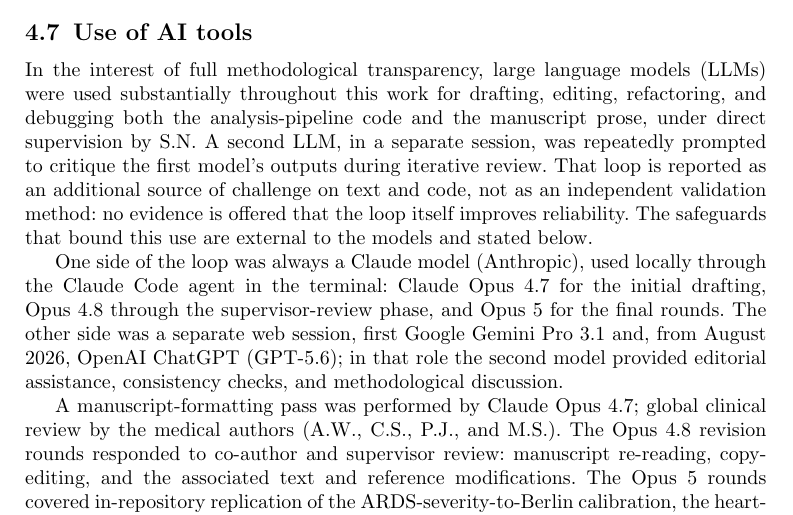
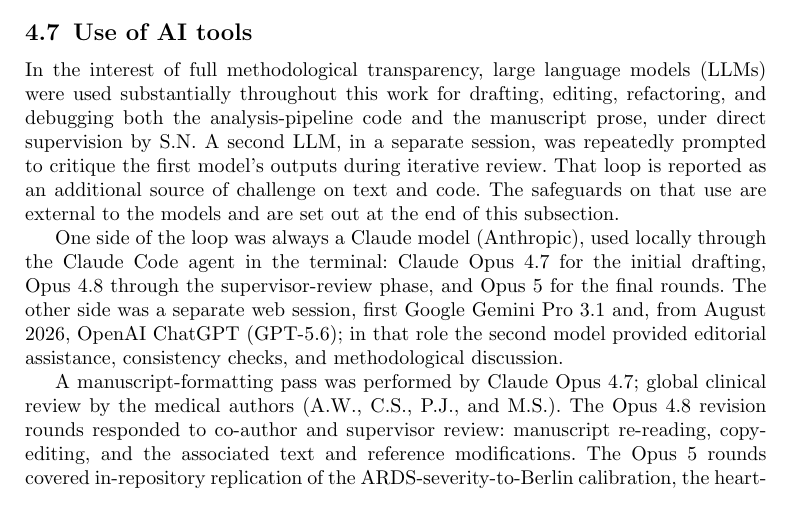
Before and after one commit to sadc-lab/pulse_reliability_atlas, a LaTeX paper (preprint_npj/paper.tex): part of page 32 of 37, cut so that both start at the same text. Compiled offline with pdfLaTeX.

Commit message:
[REVIEW 4.7] Carry the AI-loop disclaimer positively instead of as an explicit denial
The sentence "not as an independent validation method: no evidence is offered
that the loop itself improves reliability" was removed, and the sentence after it
reworded.

The guard it provided is not lost. What prevents the paragraph from claiming the
cross-model loop is a quality-control method is the verb and the noun -- "is
reported as" and "an additional source of challenge" describe the practice
without asserting any effect on reliability. The clause was belt-and-braces on
top of that, and it read as a confession in a Methods section. The original
overclaim this replaced ("reducing the risk of hallucinated or unsupported
content by verifying claims against the audit ledger and the source code") does
not return.

The exclusion now travels on the following sentence instead: safeguards that are
"external to the models" logically exclude a loop that runs inside them, and the
statement is positive rather than self-critical.

Also fixes a vague pointer. "stated below" became "set out at the end of this
subsection", whose target was checked: paragraph 4 of this subsection is the last
one before the closing sections, and it is where the preregistration lock, the
per-change review by S.N. and the ledger traceability are stated. Those
safeguards are pointed at, not restated, so the paragraph does not duplicate
them.

Section 4.7 is now 365 words, from 402 before this review round.

Noted but not changed, since the approved wording was explicit: "The safeguards
on that use" has its intended antecedent two sentences back (the use of LLMs),
while the nearest noun is "That loop". A demonstrative "this" would point at the
paragraph's subject rather than at the preceding sentence.

Gate: python scripts/audit_claims.py --check-paper-sync --check-monograph
exits 0, 0 FAIL.

```diff
--- a/preprint_npj/paper.tex
+++ b/preprint_npj/paper.tex
@@ -455,7 +455,7 @@ The full sampler, sweep driver, four-flag classifier, statistical-analysis pipel
 
 \subsection{Use of AI tools}\label{sec:methods-ai}
 
-\noindent In the interest of full methodological transparency, large language models (LLMs) were used substantially throughout this work for drafting, editing, refactoring, and debugging both the analysis-pipeline code and the manuscript prose, under direct supervision by S.N. A second LLM, in a separate session, was repeatedly prompted to critique the first model's outputs during iterative review. That loop is reported as an additional source of challenge on text and code, not as an independent validation method: no evidence is offered that the loop itself improves reliability. The safeguards that bound this use are external to the models and stated below.
+\noindent In the interest of full methodological transparency, large language models (LLMs) were used substantially throughout this work for drafting, editing, refactoring, and debugging both the analysis-pipeline code and the manuscript prose, under direct supervision by S.N. A second LLM, in a separate session, was repeatedly prompted to critique the first model's outputs during iterative review. That loop is reported as an additional source of challenge on text and code. The safeguards on that use are external to the models and are set out at the end of this subsection.
 
 One side of the loop was always a Claude model (Anthropic), used locally through the Claude Code agent in the terminal: Claude Opus 4.7 for the initial drafting, Opus 4.8 through the supervisor-review phase, and Opus 5 for the final rounds. The other side was a separate web session, first Google Gemini Pro 3.1 and, from August 2026, OpenAI ChatGPT (GPT-5.6); in that role the second model provided editorial assistance, consistency checks, and methodological discussion.
 
```
